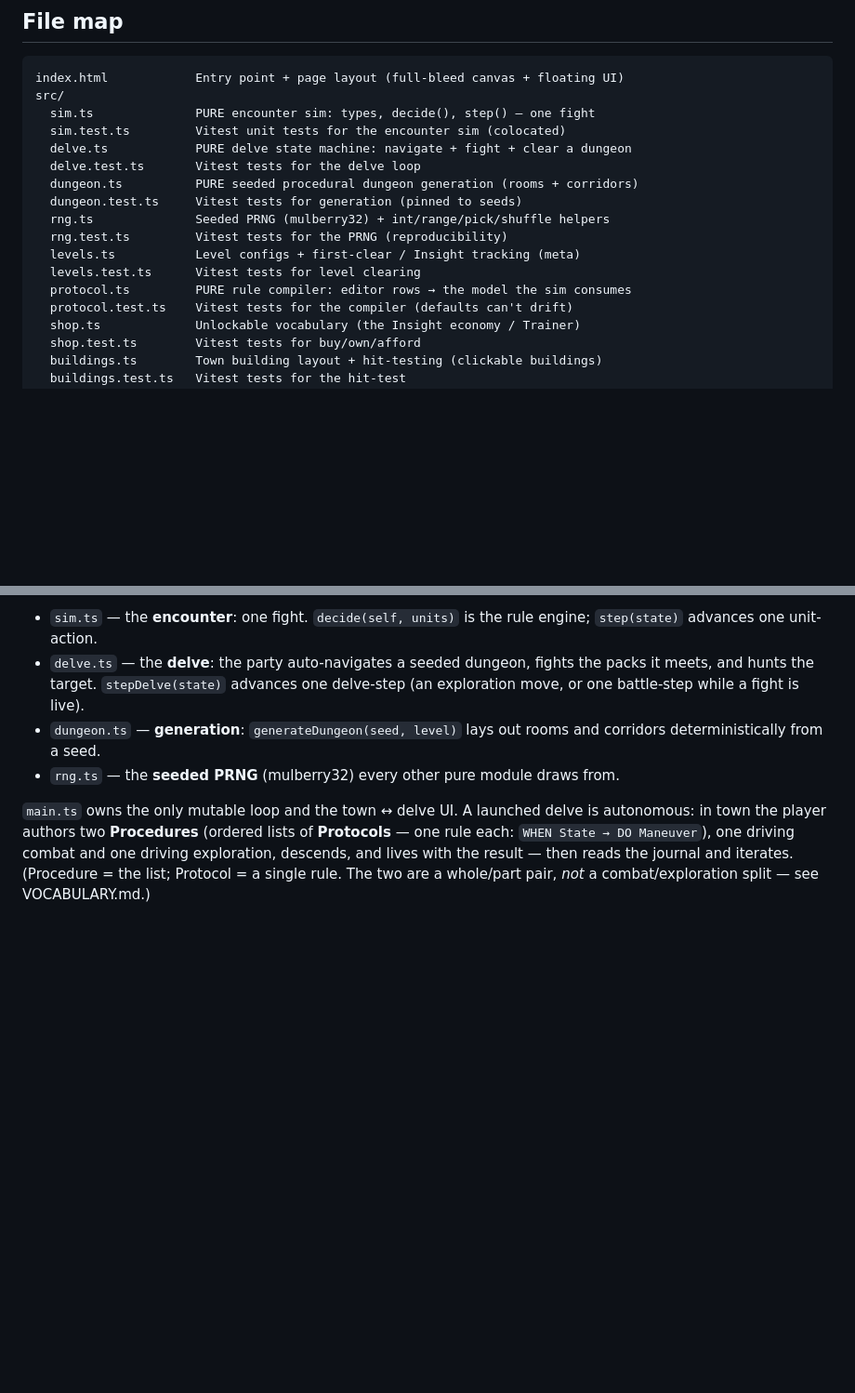
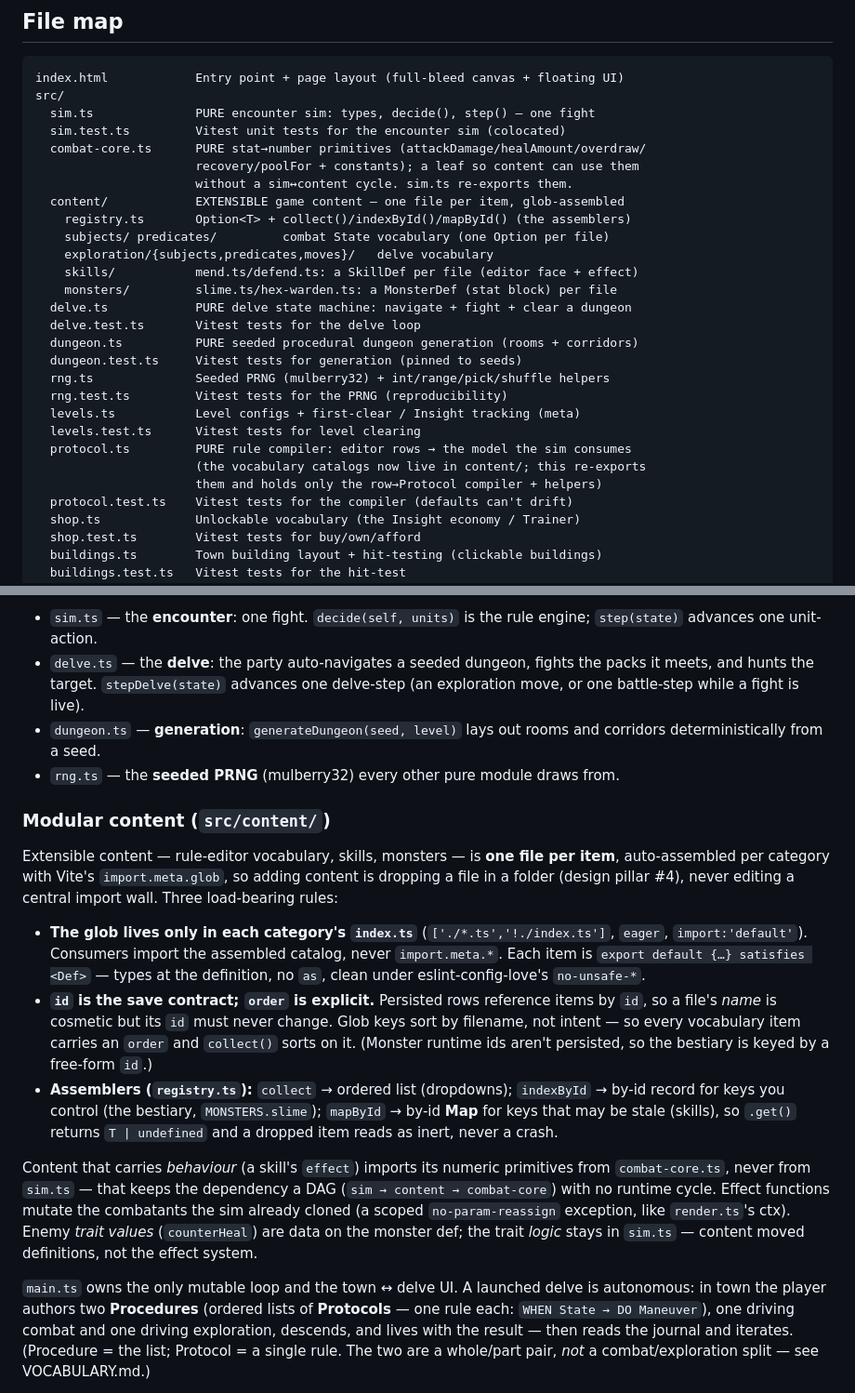
Before and after one commit to daydream-software/project-black, a Markdown page: docs/ARCHITECTURE.md, 2 parts joined by grey strips. Shown at 93% size. GitHub-like rendering; blank space fills up the shorter version.

Commit message:
docs(architecture): document src/content/ modular-content layer
File map gains src/content/ + combat-core.ts; a new section spells out the three
load-bearing rules (glob confined to category index, id=save-contract + explicit
order, the collect/indexById/mapById assemblers) and the combat-core cycle-break.

Co-Authored-By: Claude Opus 4.8 <noreply@anthropic.com>

```diff
--- a/docs/ARCHITECTURE.md
+++ b/docs/ARCHITECTURE.md
@@ -7,6 +7,15 @@ index.html            Entry point + page layout (full-bleed canvas + floating UI
 src/
   sim.ts              PURE encounter sim: types, decide(), step() — one fight
   sim.test.ts         Vitest unit tests for the encounter sim (colocated)
+  combat-core.ts      PURE stat→number primitives (attackDamage/healAmount/overdraw/
+                      recovery/poolFor + constants); a leaf so content can use them
+                      without a sim↔content cycle. sim.ts re-exports them.
+  content/            EXTENSIBLE game content — one file per item, glob-assembled
+    registry.ts       Option<T> + collect()/indexById()/mapById() (the assemblers)
+    subjects/ predicates/         combat State vocabulary (one Option per file)
+    exploration/{subjects,predicates,moves}/   delve vocabulary
+    skills/           mend.ts/defend.ts: a SkillDef per file (editor face + effect)
+    monsters/         slime.ts/hex-warden.ts: a MonsterDef (stat block) per file
   delve.ts            PURE delve state machine: navigate + fight + clear a dungeon
   delve.test.ts       Vitest tests for the delve loop
   dungeon.ts          PURE seeded procedural dungeon generation (rooms + corridors)
@@ -16,6 +25,8 @@ src/
   levels.ts           Level configs + first-clear / Insight tracking (meta)
   levels.test.ts      Vitest tests for level clearing
   protocol.ts         PURE rule compiler: editor rows → the model the sim consumes
+                      (the vocabulary catalogs now live in content/; this re-exports
+                      them and holds only the row→Protocol compiler + helpers)
   protocol.test.ts    Vitest tests for the compiler (defaults can't drift)
   shop.ts             Unlockable vocabulary (the Insight economy / Trainer)
   shop.test.ts        Vitest tests for buy/own/afford
@@ -54,6 +65,34 @@ randomness — same inputs always give the same outputs):
 - `dungeon.ts` — **generation**: `generateDungeon(seed, level)` lays out rooms and
   corridors deterministically from a seed.
 - `rng.ts` — the **seeded PRNG** (mulberry32) every other pure module draws from.
+
+### Modular content (`src/content/`)
+
+Extensible content — rule-editor vocabulary, skills, monsters — is **one file per
+item**, auto-assembled per category with Vite's `import.meta.glob`, so adding content
+is dropping a file in a folder (design pillar #4), never editing a central import
+wall. Three load-bearing rules:
+
+- **The glob lives only in each category's `index.ts`** (`['./*.ts','!./index.ts']`,
+  `eager`, `import:'default'`). Consumers import the assembled catalog, never
+  `import.meta.*`. Each item is `export default {…} satisfies <Def>` — types at the
+  definition, no `as`, clean under eslint-config-love's `no-unsafe-*`.
+- **`id` is the save contract; `order` is explicit.** Persisted rows reference items
+  by `id`, so a file's *name* is cosmetic but its `id` must never change. Glob keys
+  sort by filename, not intent — so every vocabulary item carries an `order` and
+  `collect()` sorts on it. (Monster runtime ids aren't persisted, so the bestiary is
+  keyed by a free-form `id`.)
+- **Assemblers (`registry.ts`):** `collect` → ordered list (dropdowns); `indexById`
+  → by-id record for keys you control (the bestiary, `MONSTERS.slime`); `mapById` →
+  by-id **Map** for keys that may be stale (skills), so `.get()` returns
+  `T | undefined` and a dropped item reads as inert, never a crash.
+
+Content that carries *behaviour* (a skill's `effect`) imports its numeric primitives
+from `combat-core.ts`, never from `sim.ts` — that keeps the dependency a DAG
+(`sim → content → combat-core`) with no runtime cycle. Effect functions mutate the
+combatants the sim already cloned (a scoped `no-param-reassign` exception, like
+`render.ts`'s ctx). Enemy *trait values* (`counterHeal`) are data on the monster def;
+the trait *logic* stays in `sim.ts` — content moved definitions, not the effect system.
 
 `main.ts` owns the only mutable loop and the town ↔ delve UI. A launched delve is
 autonomous: in town the player authors two **Procedures** (ordered lists of
```
